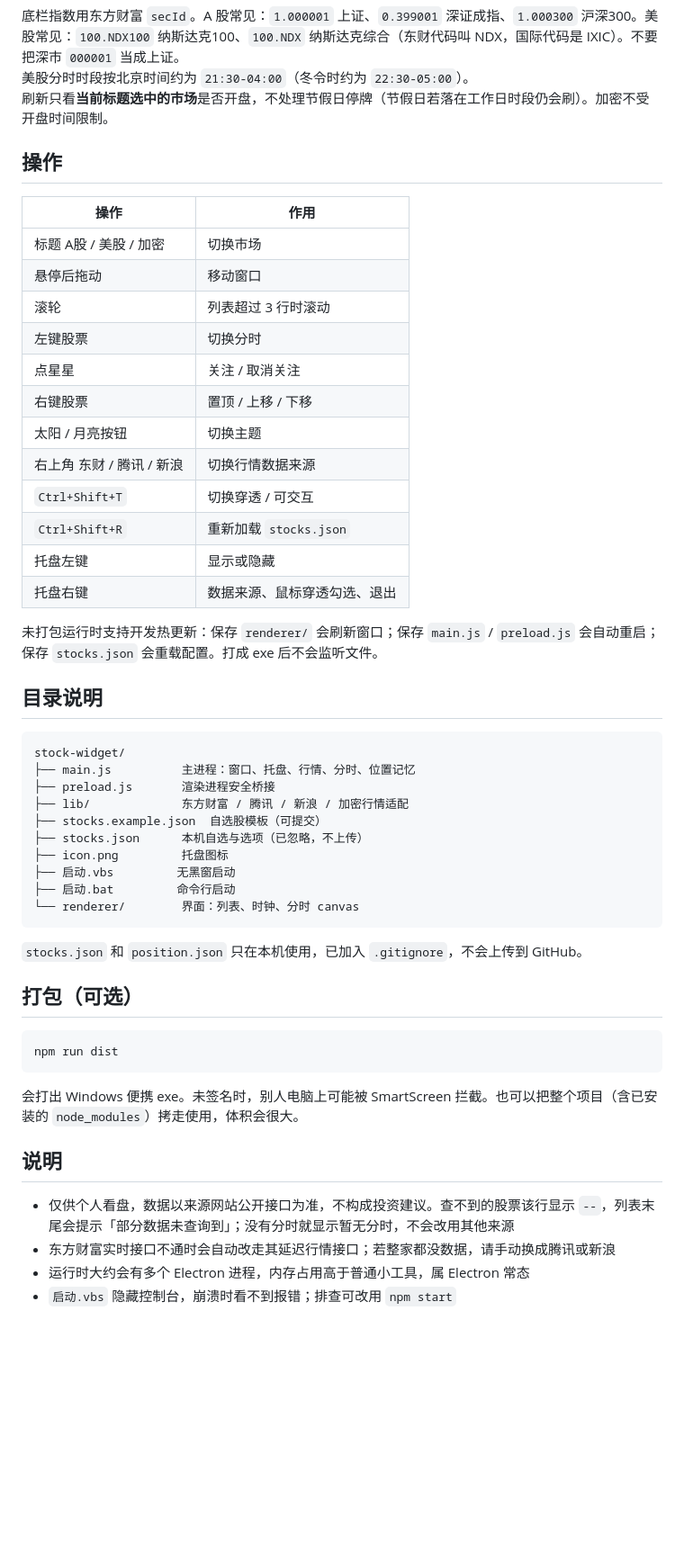
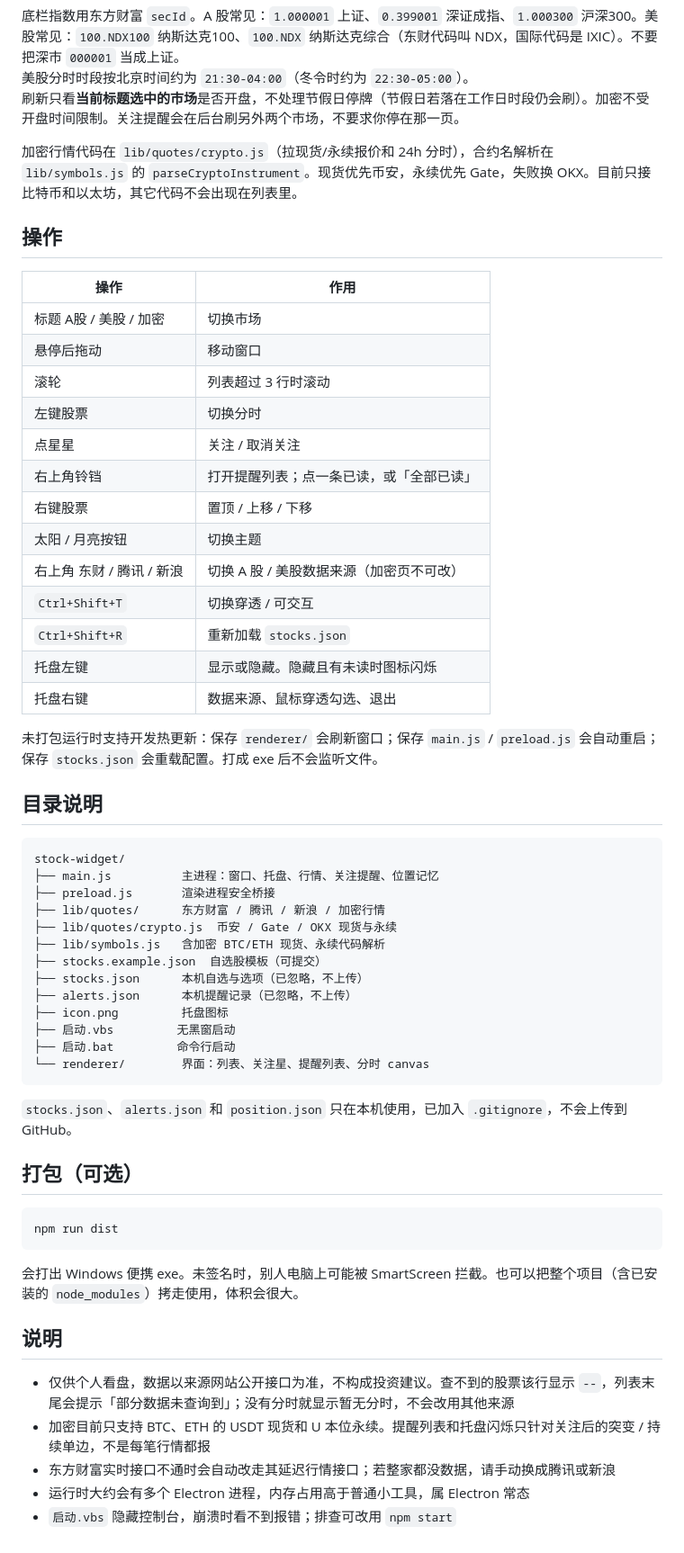
Before and after one commit to Nickcodeing/stockWidget, a Markdown page: README.md, the part around one of its changes. Shown at 90% size. Rendered like a GitHub page; blank space fills up the shorter version.

````diff
--- a/README.md
+++ b/README.md
@@ -126,7 +128,9 @@ npm install
 
 底栏指数用东方财富 `secId`。A 股常见：`1.000001` 上证、`0.399001` 深证成指、`1.000300` 沪深300。美股常见：`100.NDX100` 纳斯达克100、`100.NDX` 纳斯达克综合（东财代码叫 NDX，国际代码是 IXIC）。不要把深市 `000001` 当成上证。
 美股分时时段按北京时间约为 `21:30-04:00`（冬令时约为 `22:30-05:00`）。
-刷新只看**当前标题选中的市场**是否开盘，不处理节假日停牌（节假日若落在工作日时段仍会刷）。加密不受开盘时间限制。
+刷新只看**当前标题选中的市场**是否开盘，不处理节假日停牌（节假日若落在工作日时段仍会刷）。加密不受开盘时间限制。关注提醒会在后台刷另外两个市场，不要求你停在那一页。
+
+加密行情代码在 `lib/quotes/crypto.js`（拉现货/永续报价和 24h 分时），合约名解析在 `lib/symbols.js` 的 `parseCryptoInstrument`。现货优先币安，永续优先 Gate，失败换 OKX。目前只接比特币和以太坊，其它代码不会出现在列表里。
 
 ## 操作
 
@@ -137,12 +141,13 @@ npm install
 | 滚轮 | 列表超过 3 行时滚动 |
 | 左键股票 | 切换分时 |
 | 点星星 | 关注 / 取消关注 |
+| 右上角铃铛 | 打开提醒列表；点一条已读，或「全部已读」 |
 | 右键股票 | 置顶 / 上移 / 下移 |
 | 太阳 / 月亮按钮 | 切换主题 |
-| 右上角 东财 / 腾讯 / 新浪 | 切换行情数据来源 |
+| 右上角 东财 / 腾讯 / 新浪 | 切换 A 股 / 美股数据来源（加密页不可改） |
 | `Ctrl+Shift+T` | 切换穿透 / 可交互 |
 | `Ctrl+Shift+R` | 重新加载 `stocks.json` |
-| 托盘左键 | 显示或隐藏 |
+| 托盘左键 | 显示或隐藏。隐藏且有未读时图标闪烁 |
 | 托盘右键 | 数据来源、鼠标穿透勾选、退出 |
 
 未打包运行时支持开发热更新：保存 `renderer/` 会刷新窗口；保存 `main.js` / `preload.js` 会自动重启；保存 `stocks.json` 会重载配置。打成 exe 后不会监听文件。
@@ -151,18 +156,21 @@ npm install
 
 ```
 stock-widget/
-├── main.js          主进程：窗口、托盘、行情、分时、位置记忆
+├── main.js          主进程：窗口、托盘、行情、关注提醒、位置记忆
 ├── preload.js       渲染进程安全桥接
-├── lib/             东方财富 / 腾讯 / 新浪 / 加密行情适配
+├── lib/quotes/      东方财富 / 腾讯 / 新浪 / 加密行情
+├── lib/quotes/crypto.js  币安 / Gate / OKX 现货与永续
+├── lib/symbols.js   含加密 BTC/ETH 现货、永续代码解析
 ├── stocks.example.json  自选股模板（可提交）
 ├── stocks.json      本机自选与选项（已忽略，不上传）
+├── alerts.json      本机提醒记录（已忽略，不上传）
 ├── icon.png         托盘图标
 ├── 启动.vbs         无黑窗启动
 ├── 启动.bat         命令行启动
-└── renderer/        界面：列表、时钟、分时 canvas
+└── renderer/        界面：列表、关注星、提醒列表、分时 canvas
 ```
 
-`stocks.json` 和 `position.json` 只在本机使用，已加入 `.gitignore`，不会上传到 GitHub。
+`stocks.json`、`alerts.json` 和 `position.json` 只在本机使用，已加入 `.gitignore`，不会上传到 GitHub。
 
 ## 打包（可选）
 
@@ -175,6 +183,7 @@ npm run dist
 ## 说明
 
 - 仅供个人看盘，数据以来源网站公开接口为准，不构成投资建议。查不到的股票该行显示 `--`，列表末尾会提示「部分数据未查询到」；没有分时就显示暂无分时，不会改用其他来源
+- 加密目前只支持 BTC、ETH 的 USDT 现货和 U 本位永续。提醒列表和托盘闪烁只针对关注后的突变 / 持续单边，不是每笔行情都报
 - 东方财富实时接口不通时会自动改走其延迟行情接口；若整家都没数据，请手动换成腾讯或新浪
 - 运行时大约会有多个 Electron 进程，内存占用高于普通小工具，属 Electron 常态
 - `启动.vbs` 隐藏控制台，崩溃时看不到报错；排查可改用 `npm start`
````
Also changed, not shown: other parts of README.md (+9 -7 lines).
